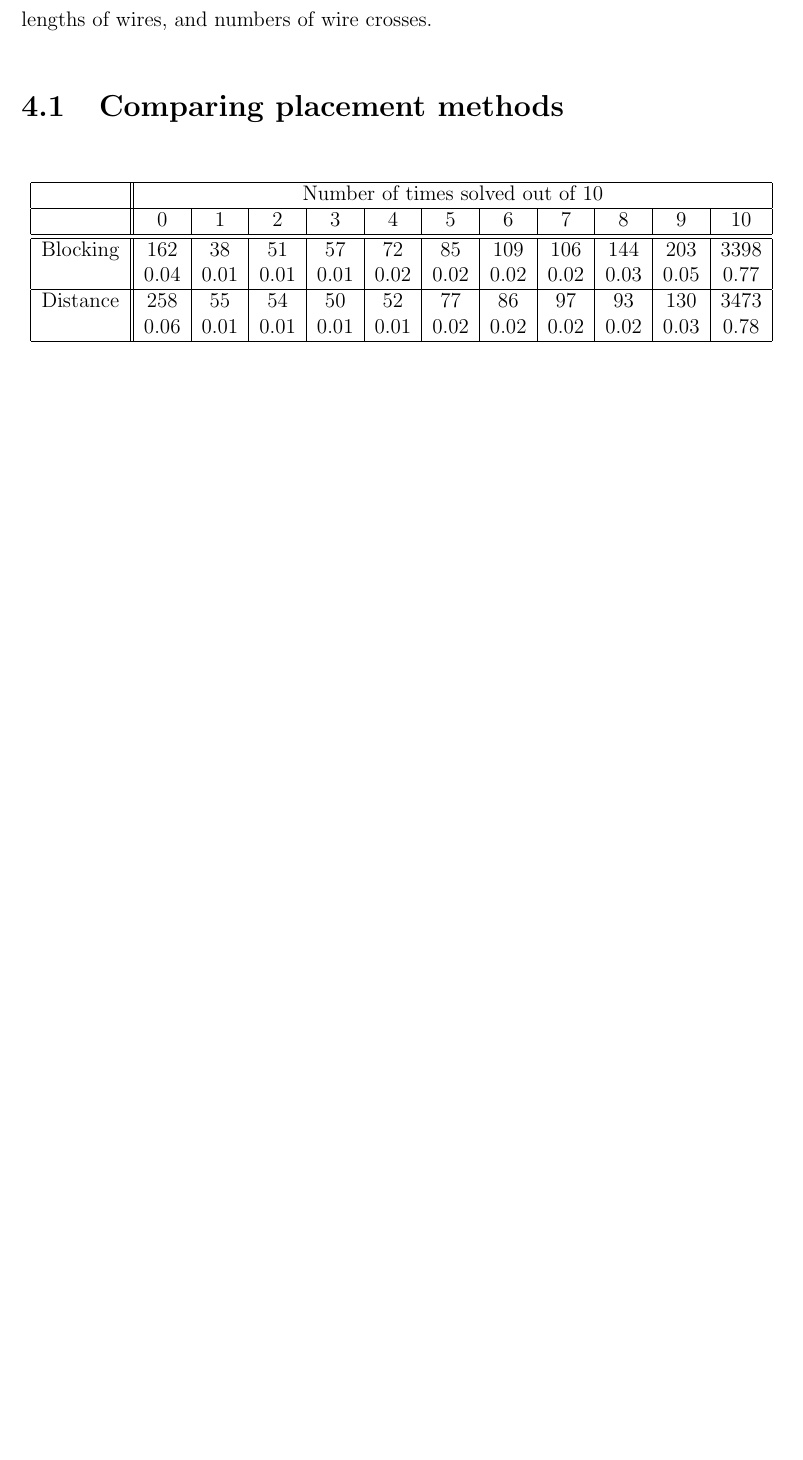
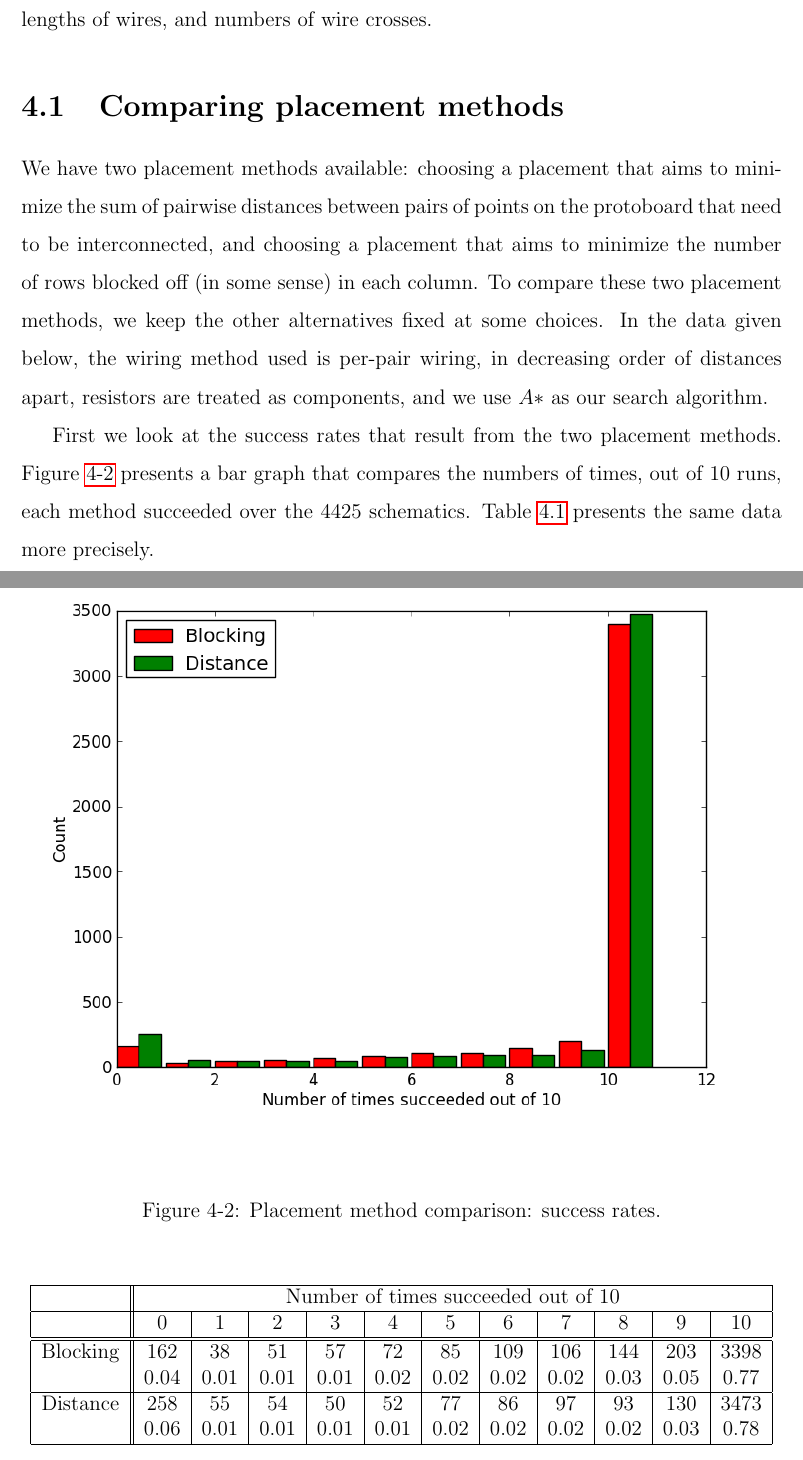
Before and after one commit to mikemeko/6.01_Tools, a LaTeX thesis (docs/Thesis/main.tex, which reads docs/Thesis/results.tex): part of page 28 of 35 before the commit and two parts of pages 28 and 29 of 35 after it, the two joined at a grey line, cut so that both start at the same text, the shorter picture padded with empty space. Compiled offline with pdfLaTeX.

Commit message:
first draft of results placement method comparison section

```diff
--- a/docs/Thesis/results.tex
+++ b/docs/Thesis/results.tex
@@ -44,10 +44,24 @@ lengths of wires, and numbers of wire crosses.
 
 \section{Comparing placement methods}
 
-\begin{figure}
+We have two placement methods available: choosing a placement that aims to
+minimize the sum of pairwise distances between pairs of points on the protoboard
+that need to be interconnected, and choosing a placement that aims to minimize
+the number of rows blocked off (in some sense) in each column. To compare these
+two placement methods, we keep the other alternatives fixed at some choices.
+In the data given below, the wiring method used is per-pair wiring, in decreasing
+order of distances apart, resistors are treated as components, and we use $A*$ as
+our search algorithm.
+
+First we look at the success rates that result from the two placement methods.
+Figure \ref{fig:placement_success} presents a bar graph that compares the numbers
+of times, out of $10$ runs, each method succeeded over the $4425$ schematics.
+Table \ref{tb:placement_success} presents the same data more precisely.
+
+\begin{figure}[H]
 \begin{center}
 \includegraphics[width=\textwidth]{Images/placement_success_comparison.png}
-\caption{TODO}
+\caption{Placement method comparison: success rates.}
 \label{fig:placement_success}
 \end{center}
 \end{figure}
@@ -57,7 +71,7 @@ lengths of wires, and numbers of wire crosses.
 \begin{singlespace}
 \begin{tabular}{|c||c|c|c|c|c|c|c|c|c|c|c|}
 \hline
- & \multicolumn{11}{|c|}{Number of times solved out of $10$} \\
+ & \multicolumn{11}{|c|}{Number of times succeeded out of $10$} \\
 \hline
  & 0 & 1 & 2 & 3 & 4 & 5 & 6 & 7 & 8 & 9 & 10 \\
 \hline\hline
```
Also changed, not shown: docs/Thesis/main.pdf, docs/Thesis/results.tex (28 more changed lines).
